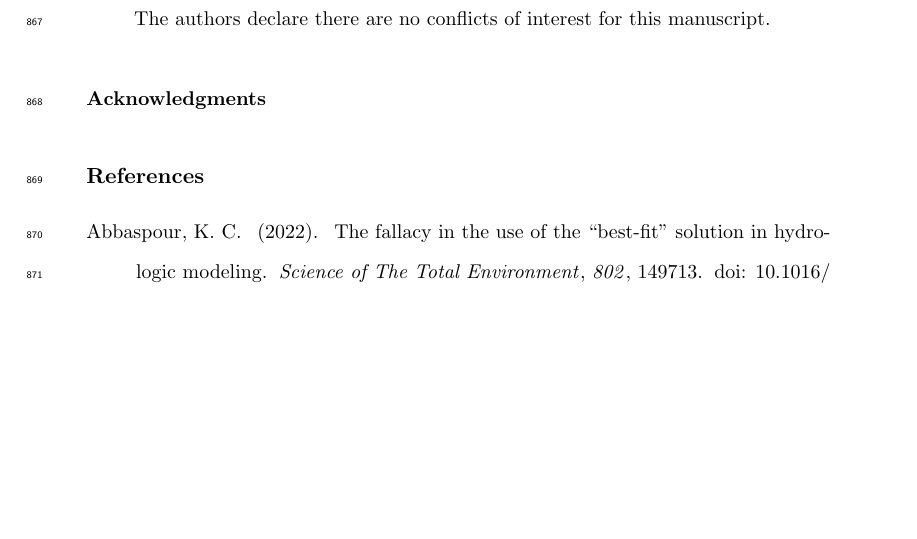
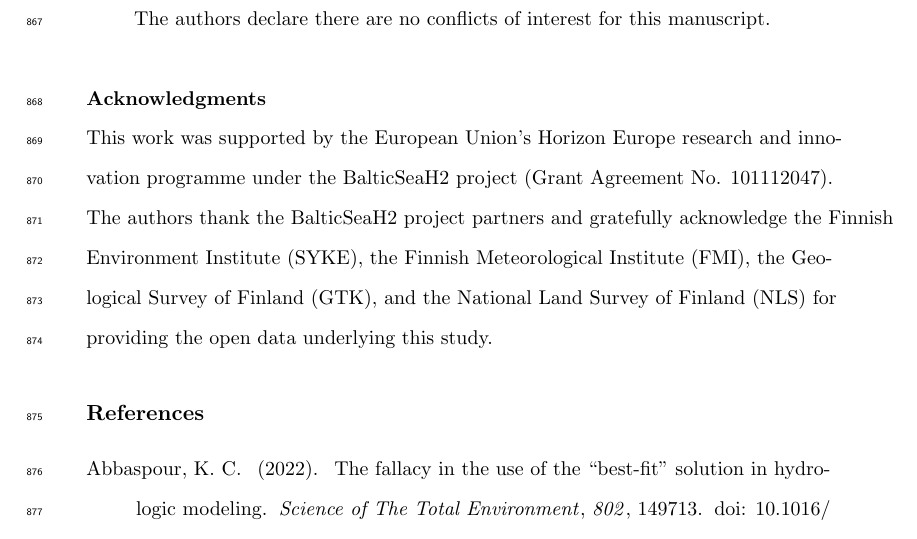
Before and after one commit to NicolausvZ/BalticSeaH2_T3.1, a LaTeX document (agujournaltemplate.tex): part of page 37 of 49, cut so that both start at the same text, the shorter picture padded with empty space. Compiled offline with pdfLaTeX.

Commit message:
Add Horizon Europe funding statement to Acknowledgments
Replaced the empty Acknowledgments TODO with the required funding
statement: "This work was supported by the European Union's Horizon
Europe research and innovation programme under the BalticSeaH2
project (Grant Agreement No. 101112047)." Also added a data-provider
acknowledgment for SYKE, FMI, GTK, and NLS. Left a TODO to confirm
final wording and the full partner list with the consortium before
submission.

Manuscript recompiled cleanly (pdflatex + bibtex, zero errors, zero
undefined references).

Co-authored-by: Copilot <223556219+Copilot@users.noreply.github.com>

```diff
--- a/agujournaltemplate.tex
+++ b/agujournaltemplate.tex
@@ -528,7 +528,8 @@ The authors declare there are no conflicts of interest for this manuscript.
 % TODO: edit if needed
 
 \acknowledgments
-% TODO: acknowledge BalticSeaH2 funding, project partners, and data providers (SYKE, FMI, GTK, NLS, Copernicus)
+This work was supported by the European Union's Horizon Europe research and innovation programme under the BalticSeaH2 project (Grant Agreement No. 101112047). The authors thank the BalticSeaH2 project partners and gratefully acknowledge the Finnish Environment Institute (SYKE), the Finnish Meteorological Institute (FMI), the Geological Survey of Finland (GTK), and the National Land Survey of Finland (NLS) for providing the open data underlying this study.
+% TODO: confirm final wording/partner list with consortium before submission
 
 \bibliography{references}
 % NOTE: Provide references.bib in Overleaf project
```
